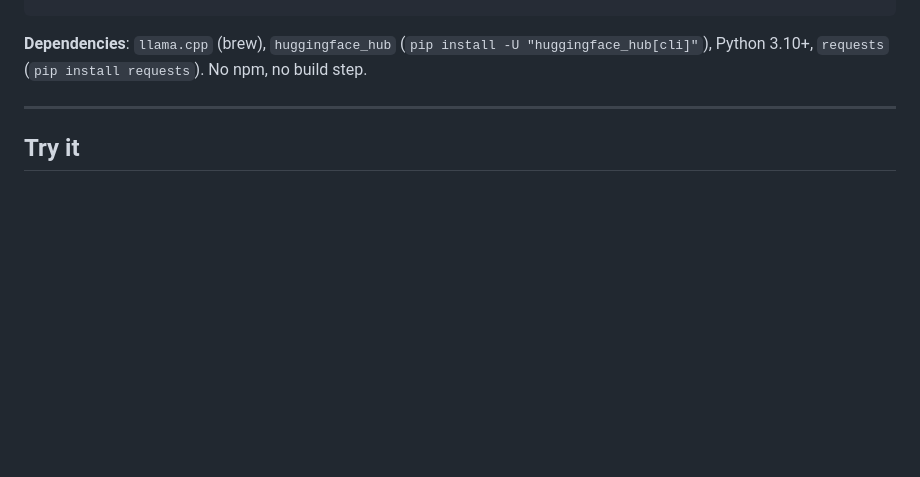
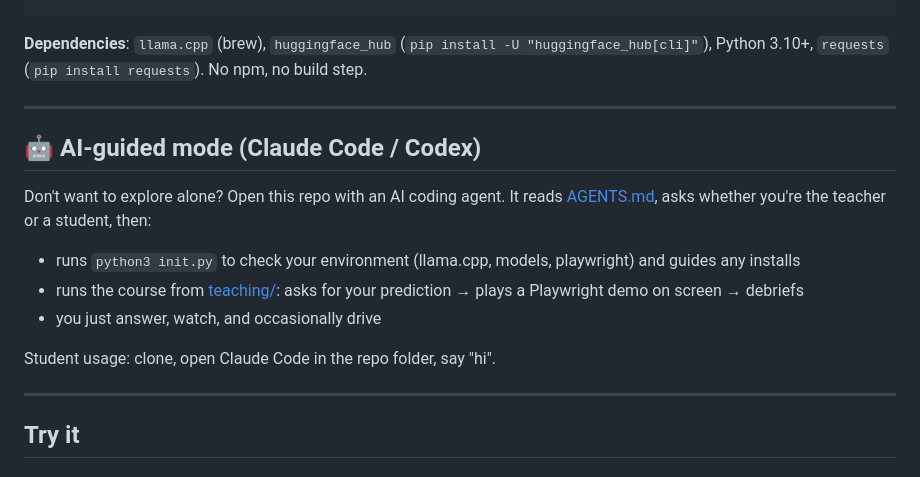
Before and after one commit to NatChung/llm-no-magic, a Markdown page: README.md, the part around the change. GitHub-like rendering; blank space fills up the shorter version.

Commit message:
docs(readme): add AI-guided mode section (both langs)
Co-Authored-By: Claude Sonnet 4.6 <noreply@anthropic.com>

````diff
--- a/README.md
+++ b/README.md
@@ -55,6 +55,19 @@ LISTEN_HOST=0.0.0.0 nohup python3 -u -m agent.server > /tmp/agent-server.log 2>&
 ```
 
 **Dependencies**: `llama.cpp` (brew), `huggingface_hub` (`pip install -U "huggingface_hub[cli]"`), Python 3.10+, `requests` (`pip install requests`). No npm, no build step.
+
+---
+
+## 🤖 AI-guided mode (Claude Code / Codex)
+
+Don't want to explore alone? Open this repo with an AI coding agent. It reads
+[AGENTS.md](./AGENTS.md), asks whether you're the teacher or a student, then:
+
+- runs `python3 init.py` to check your environment (llama.cpp, models, playwright) and guides any installs
+- runs the course from [teaching/](./teaching/): asks for your prediction → plays a Playwright demo on screen → debriefs
+- you just answer, watch, and occasionally drive
+
+Student usage: clone, open Claude Code in the repo folder, say "hi".
 
 ---
 
````
Also changed, not shown: README.zh-TW.md (+13 -0 lines).
